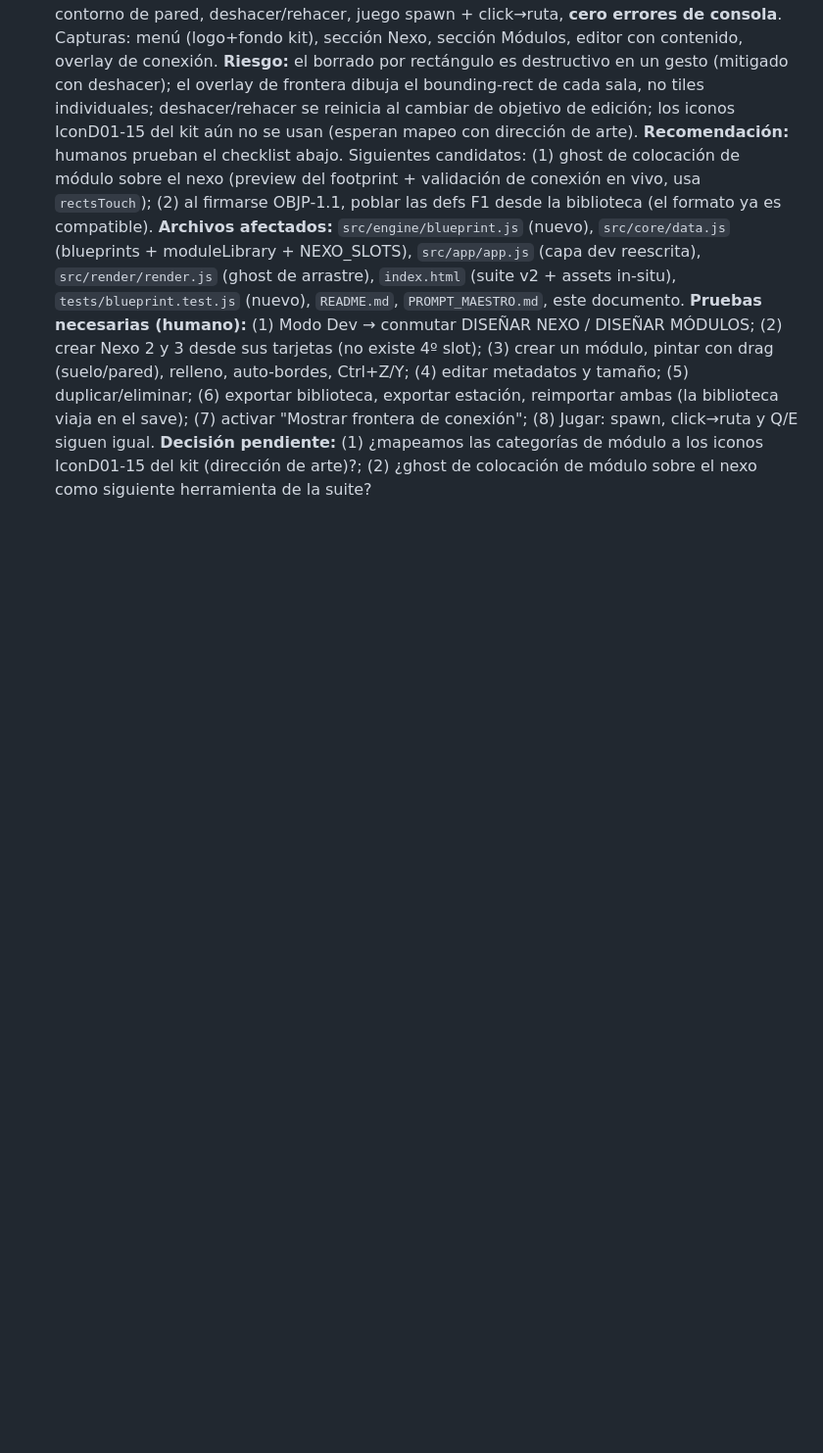
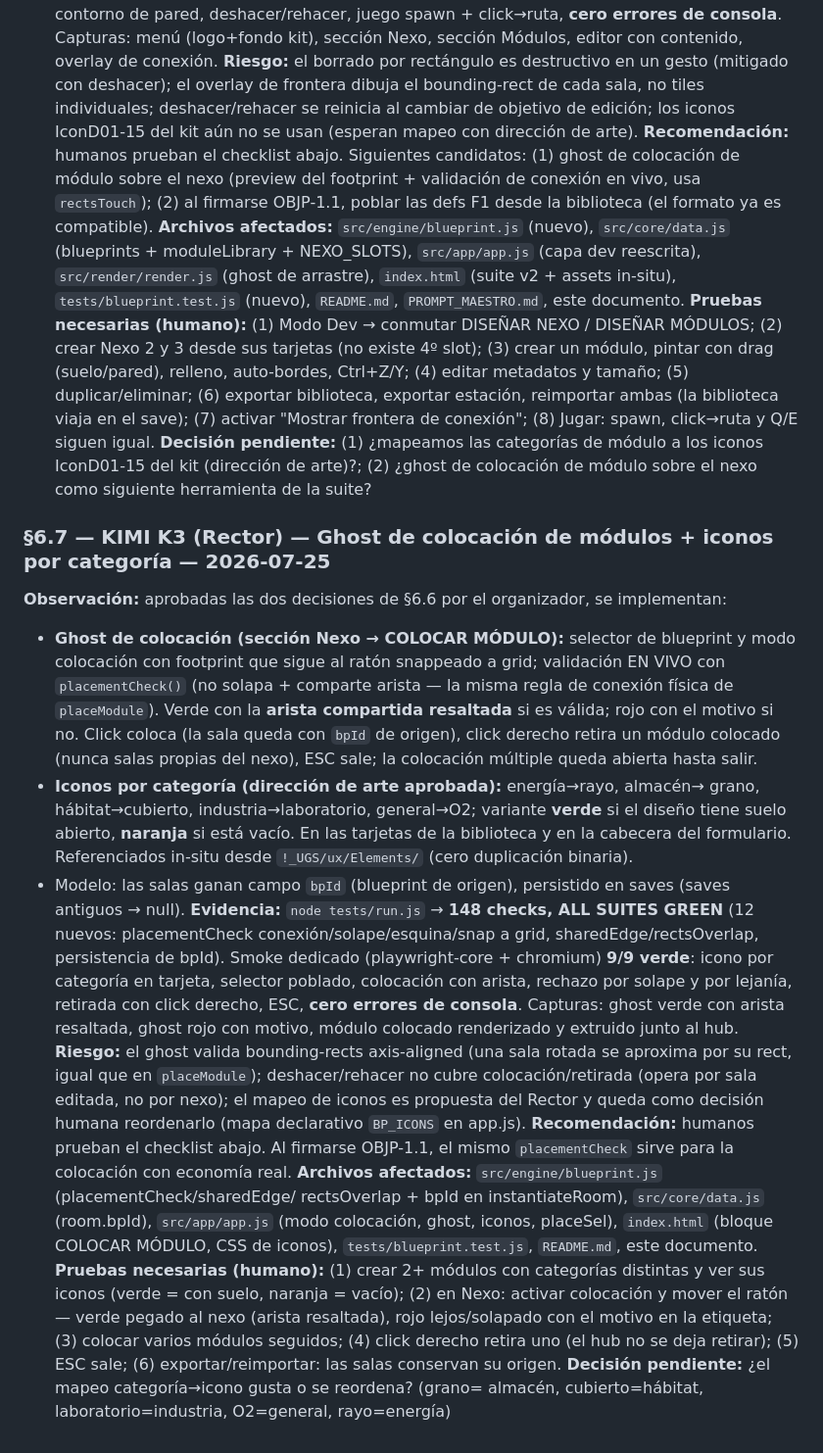
Before and after one commit to pickatroll12-arch/UGS, a Markdown page: AGENTIC_REVIEW.md, the part around the change. Shown at 98% size. Rendered like a GitHub page; blank space fills up the shorter version.

Commit message:
AGENTIC_REVIEW: handoff §6.7 (ghost de colocación + iconos por categoría)

```diff
--- a/AGENTIC_REVIEW.md
+++ b/AGENTIC_REVIEW.md
@@ -334,3 +334,48 @@ exportar estación, reimportar ambas (la biblioteca viaja en el save); (7) activ
 **Decisión pendiente:** (1) ¿mapeamos las categorías de módulo a los iconos
 IconD01-15 del kit (dirección de arte)?; (2) ¿ghost de colocación de módulo
 sobre el nexo como siguiente herramienta de la suite?
+
+
+### §6.7 — KIMI K3 (Rector) — Ghost de colocación de módulos + iconos por categoría — 2026-07-25
+**Observación:** aprobadas las dos decisiones de §6.6 por el organizador, se implementan:
+- **Ghost de colocación (sección Nexo → COLOCAR MÓDULO):** selector de blueprint y
+  modo colocación con footprint que sigue al ratón snappeado a grid; validación
+  EN VIVO con `placementCheck()` (no solapa + comparte arista — la misma regla de
+  conexión física de `placeModule`). Verde con la **arista compartida resaltada**
+  si es válida; rojo con el motivo si no. Click coloca (la sala queda con `bpId`
+  de origen), click derecho retira un módulo colocado (nunca salas propias del
+  nexo), ESC sale; la colocación múltiple queda abierta hasta salir.
+- **Iconos por categoría (dirección de arte aprobada):** energía→rayo, almacén→
+  grano, hábitat→cubierto, industria→laboratorio, general→O2; variante **verde**
+  si el diseño tiene suelo abierto, **naranja** si está vacío. En las tarjetas de
+  la biblioteca y en la cabecera del formulario. Referenciados in-situ desde
+  `!_UGS/ux/Elements/` (cero duplicación binaria).
+- Modelo: las salas ganan campo `bpId` (blueprint de origen), persistido en saves
+  (saves antiguos → null).
+**Evidencia:** `node tests/run.js` → **148 checks, ALL SUITES GREEN** (12 nuevos:
+placementCheck conexión/solape/esquina/snap a grid, sharedEdge/rectsOverlap,
+persistencia de bpId). Smoke dedicado (playwright-core + chromium) **9/9 verde**:
+icono por categoría en tarjeta, selector poblado, colocación con arista, rechazo
+por solape y por lejanía, retirada con click derecho, ESC, **cero errores de
+consola**. Capturas: ghost verde con arista resaltada, ghost rojo con motivo,
+módulo colocado renderizado y extruido junto al hub.
+**Riesgo:** el ghost valida bounding-rects axis-aligned (una sala rotada se
+aproxima por su rect, igual que en `placeModule`); deshacer/rehacer no cubre
+colocación/retirada (opera por sala editada, no por nexo); el mapeo de iconos es
+propuesta del Rector y queda como decisión humana reordenarlo (mapa declarativo
+`BP_ICONS` en app.js).
+**Recomendación:** humanos prueban el checklist abajo. Al firmarse OBJP-1.1, el
+mismo `placementCheck` sirve para la colocación con economía real.
+**Archivos afectados:** `src/engine/blueprint.js` (placementCheck/sharedEdge/
+rectsOverlap + bpId en instantiateRoom), `src/core/data.js` (room.bpId),
+`src/app/app.js` (modo colocación, ghost, iconos, placeSel), `index.html`
+(bloque COLOCAR MÓDULO, CSS de iconos), `tests/blueprint.test.js`, `README.md`,
+este documento.
+**Pruebas necesarias (humano):** (1) crear 2+ módulos con categorías distintas y
+ver sus iconos (verde = con suelo, naranja = vacío); (2) en Nexo: activar
+colocación y mover el ratón — verde pegado al nexo (arista resaltada), rojo
+lejos/solapado con el motivo en la etiqueta; (3) colocar varios módulos seguidos;
+(4) click derecho retira uno (el hub no se deja retirar); (5) ESC sale; (6)
+exportar/reimportar: las salas conservan su origen.
+**Decisión pendiente:** ¿el mapeo categoría→icono gusta o se reordena? (grano=
+almacén, cubierto=hábitat, laboratorio=industria, O2=general, rayo=energía)
```
